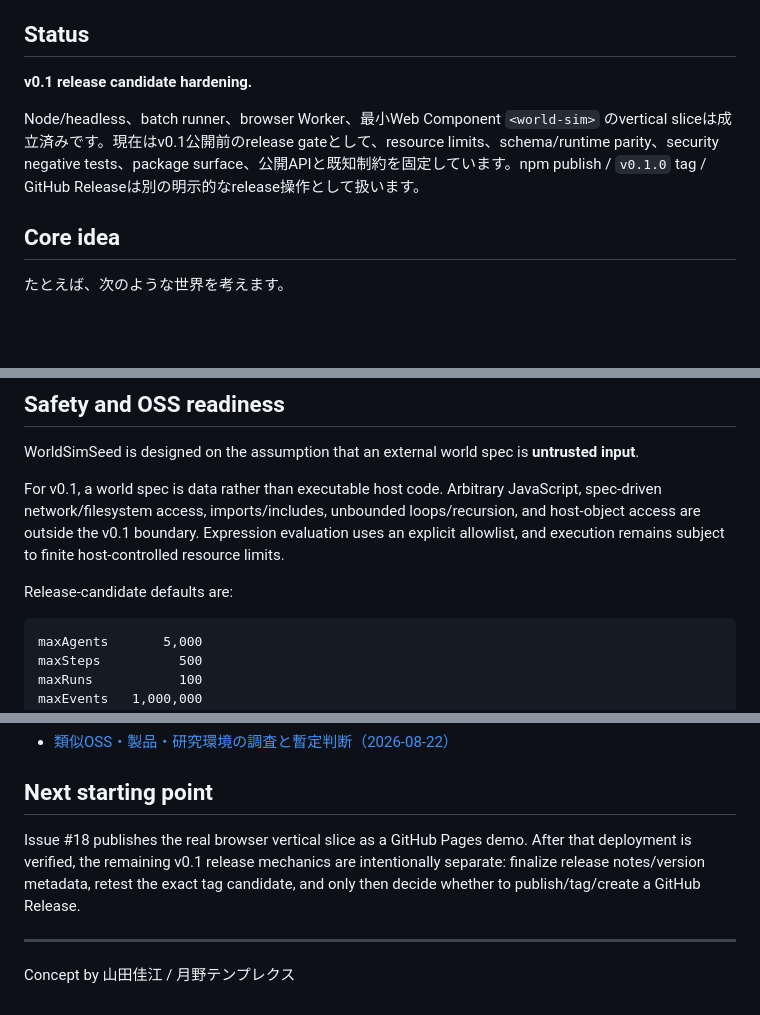
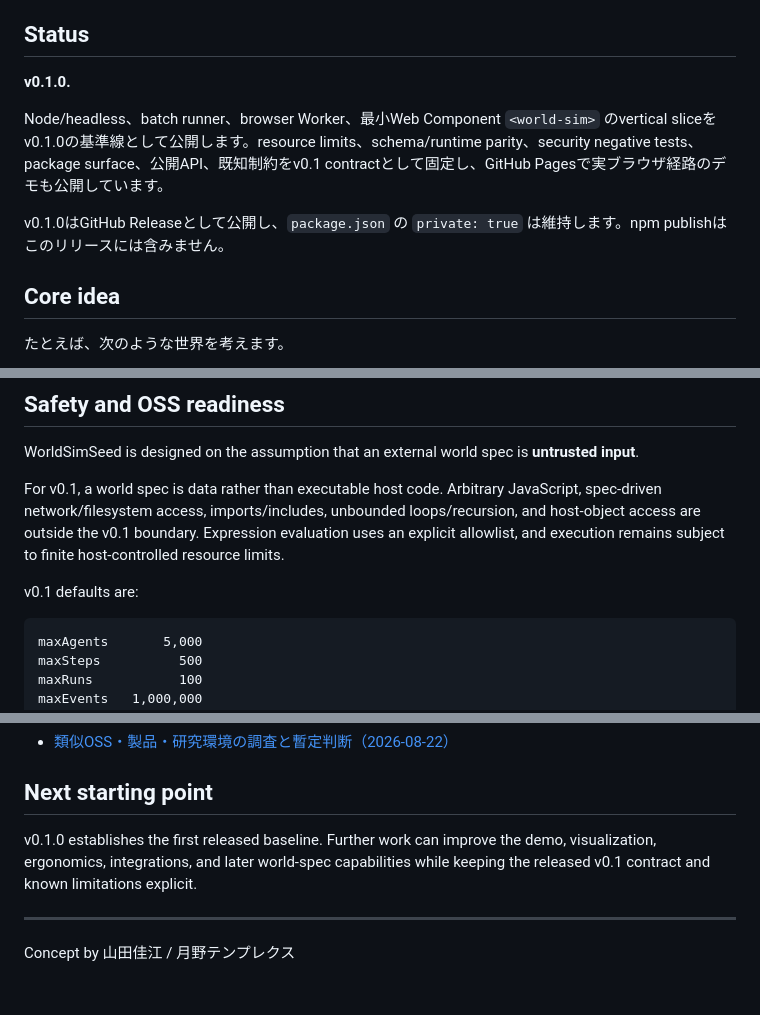
Before and after one commit to yo4e/WorldSimSeed, a Markdown page: README.md, 3 parts joined by grey strips. Drawn GitHub-style; blank space fills up the shorter version.

Commit message:
Update README for v0.1.0 release

````diff
--- a/README.md
+++ b/README.md
@@ -12,9 +12,11 @@ WorldSimSeed は、**確率・エージェント・時間・イベント・観
 
 ## Status
 
-**v0.1 release candidate hardening.**
+**v0.1.0.**
 
-Node/headless、batch runner、browser Worker、最小Web Component `<world-sim>` のvertical sliceは成立済みです。現在はv0.1公開前のrelease gateとして、resource limits、schema/runtime parity、security negative tests、package surface、公開APIと既知制約を固定しています。npm publish / `v0.1.0` tag / GitHub Releaseは別の明示的なrelease操作として扱います。
+Node/headless、batch runner、browser Worker、最小Web Component `<world-sim>` のvertical sliceをv0.1.0の基準線として公開します。resource limits、schema/runtime parity、security negative tests、package surface、公開API、既知制約をv0.1 contractとして固定し、GitHub Pagesで実ブラウザ経路のデモも公開しています。
+
+v0.1.0はGitHub Releaseとして公開し、`package.json` の `private: true` は維持します。npm publishはこのリリースには含みません。
 
 ## Core idea
 
@@ -247,7 +249,7 @@ WorldSimSeed is designed on the assumption that an external world spec is **untr
 
 For v0.1, a world spec is data rather than executable host code. Arbitrary JavaScript, spec-driven network/filesystem access, imports/includes, unbounded loops/recursion, and host-object access are outside the v0.1 boundary. Expression evaluation uses an explicit allowlist, and execution remains subject to finite host-controlled resource limits.
 
-Release-candidate defaults are:
+v0.1 defaults are:
 
 ```text
 maxAgents       5,000
@@ -279,7 +281,7 @@ WorldSimSeed is released under the [MIT License](LICENSE).
 
 ## Next starting point
 
-Issue #18 publishes the real browser vertical slice as a GitHub Pages demo. After that deployment is verified, the remaining v0.1 release mechanics are intentionally separate: finalize release notes/version metadata, retest the exact tag candidate, and only then decide whether to publish/tag/create a GitHub Release.
+v0.1.0 establishes the first released baseline. Further work can improve the demo, visualization, ergonomics, integrations, and later world-spec capabilities while keeping the released v0.1 contract and known limitations explicit.
 
 ---
 
````
